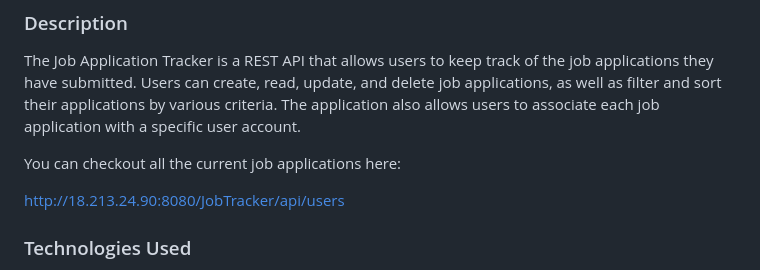
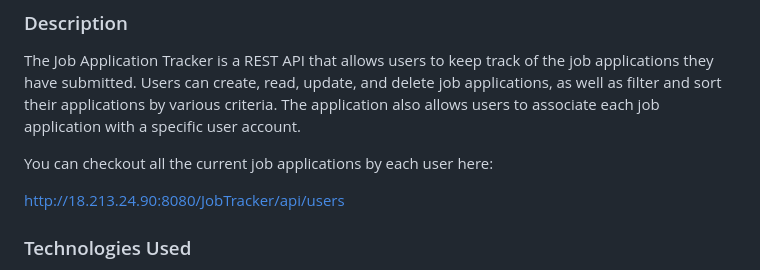
Before and after one commit to eflatto/EventTrackerProject, a Markdown page: README.md, the part around the change. Rendered like a GitHub page.

Commit message:
pushed rest api to aws and adding link on readme

```diff
--- a/README.md
+++ b/README.md
@@ -2,7 +2,7 @@
 ### Description
 The Job Application Tracker is a REST API that allows users to keep track of the job applications they have submitted. Users can create, read, update, and delete job applications, as well as filter and sort their applications by various criteria. The application also allows users to associate each job application with a specific user account.
 
-You can checkout all the current job applications here:
+You can checkout all the current job applications by each user here:
 
 http://18.213.24.90:8080/JobTracker/api/users
 
```
